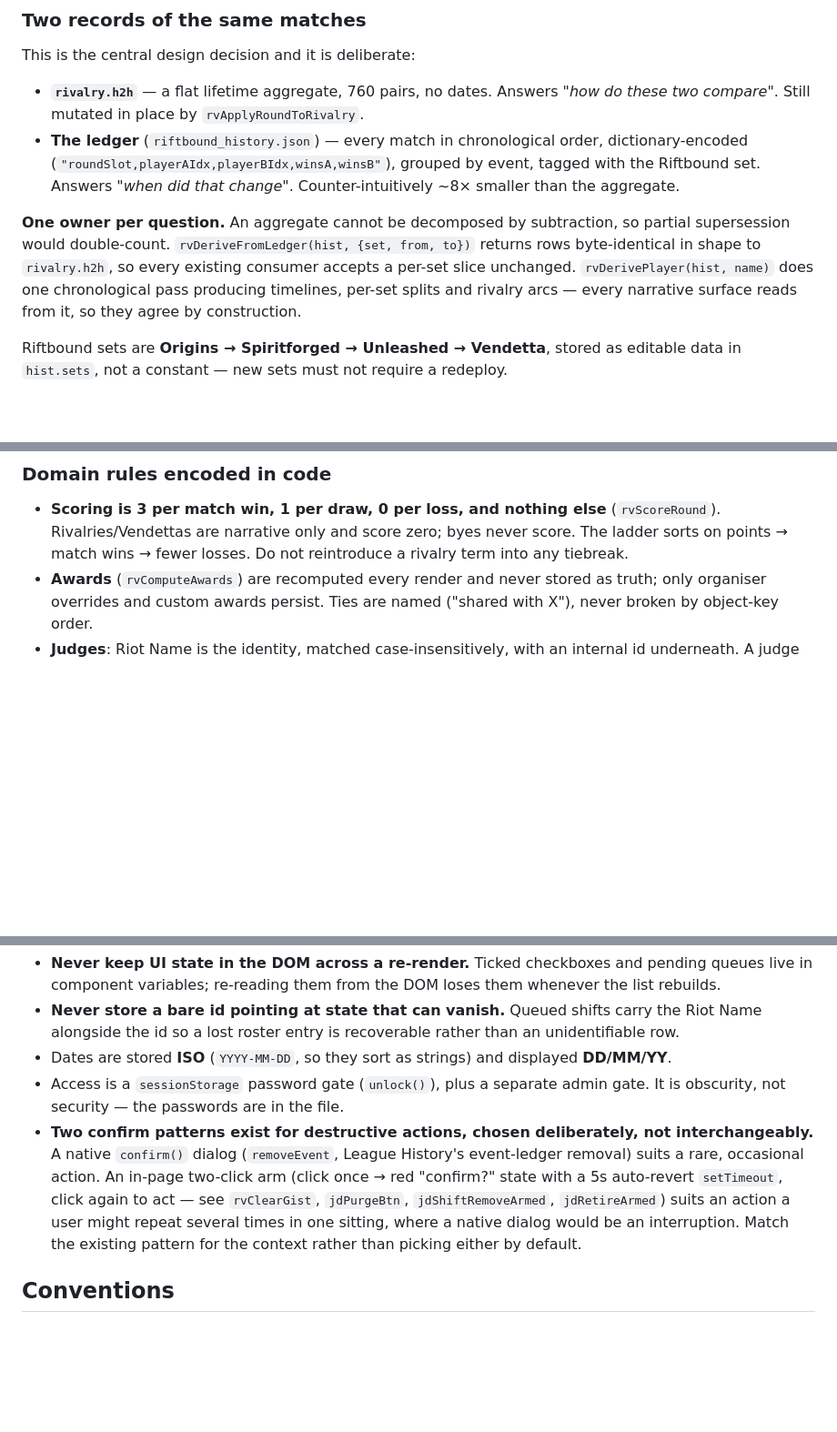
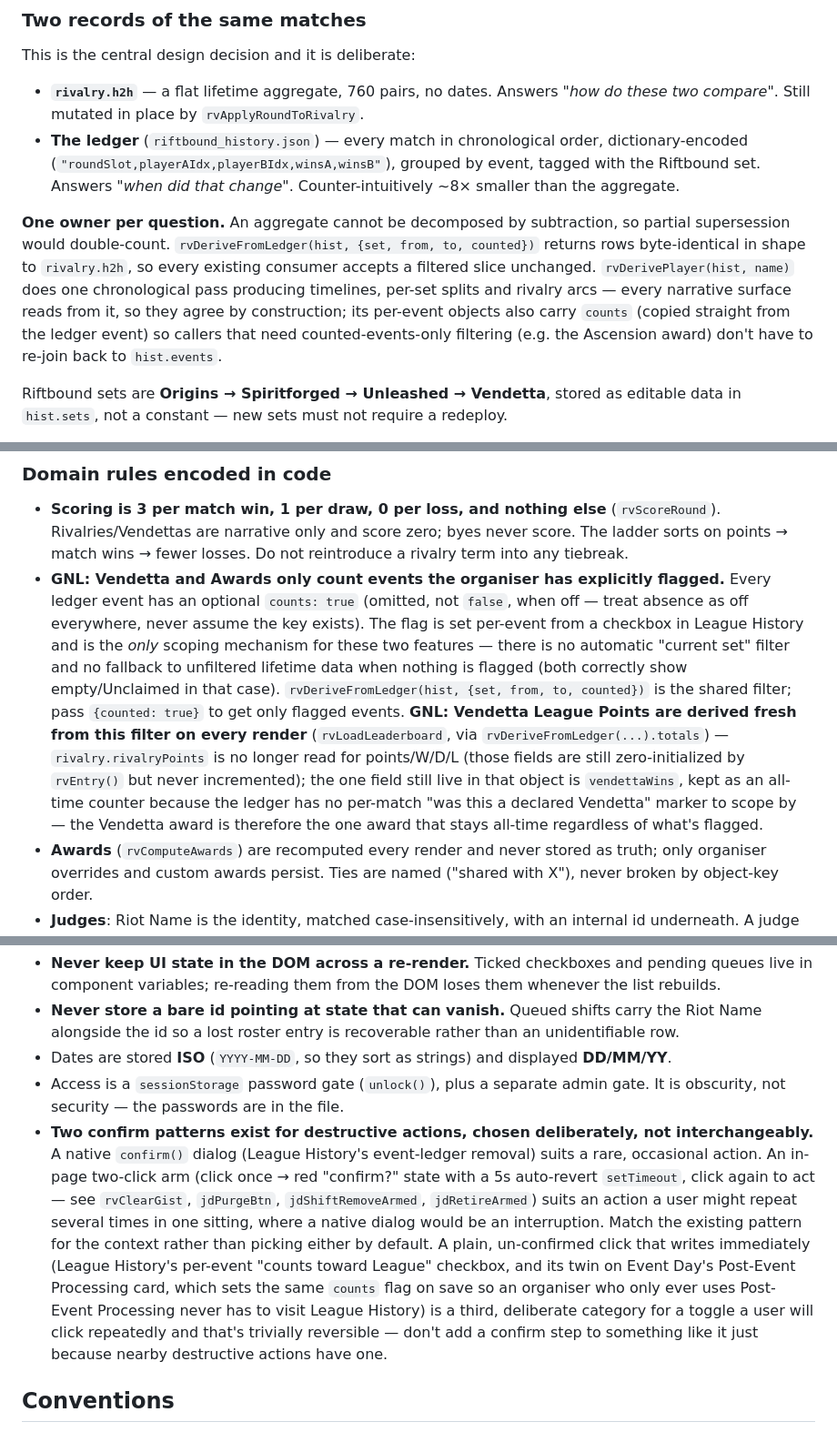
Before and after one commit to garrin-alt/riftbound, a Markdown page: CLAUDE.md, 3 parts joined by grey strips. Shown at 91% size. GitHub-like rendering; blank space fills up the shorter version.

Commit message:
Update CLAUDE.md: counted-events model, docs dirs, Post-Event checkbox
Co-Authored-By: Claude Sonnet 5 <noreply@anthropic.com>

```diff
--- a/CLAUDE.md
+++ b/CLAUDE.md
@@ -105,10 +108,12 @@ This is the central design decision and it is deliberate:
   Answers *"when did that change"*. Counter-intuitively ~8× smaller than the aggregate.
 
 **One owner per question.** An aggregate cannot be decomposed by subtraction, so partial
-supersession would double-count. `rvDeriveFromLedger(hist, {set, from, to})` returns rows
-byte-identical in shape to `rivalry.h2h`, so every existing consumer accepts a per-set slice
+supersession would double-count. `rvDeriveFromLedger(hist, {set, from, to, counted})` returns rows
+byte-identical in shape to `rivalry.h2h`, so every existing consumer accepts a filtered slice
 unchanged. `rvDerivePlayer(hist, name)` does one chronological pass producing timelines, per-set
-splits and rivalry arcs — every narrative surface reads from it, so they agree by construction.
+splits and rivalry arcs — every narrative surface reads from it, so they agree by construction; its
+per-event objects also carry `counts` (copied straight from the ledger event) so callers that need
+counted-events-only filtering (e.g. the Ascension award) don't have to re-join back to `hist.events`.
 
 Riftbound sets are **Origins → Spiritforged → Unleashed → Vendetta**, stored as editable data in
 `hist.sets`, not a constant — new sets must not require a redeploy.
@@ -124,6 +129,19 @@ history never PATCHed alone) before writing. Read that skill before hand-rolling
 - **Scoring is 3 per match win, 1 per draw, 0 per loss, and nothing else** (`rvScoreRound`).
   Rivalries/Vendettas are narrative only and score zero; byes never score. The ladder sorts on
   points → match wins → fewer losses. Do not reintroduce a rivalry term into any tiebreak.
+- **GNL: Vendetta and Awards only count events the organiser has explicitly flagged.** Every
+  ledger event has an optional `counts: true` (omitted, not `false`, when off — treat absence as
+  off everywhere, never assume the key exists). The flag is set per-event from a checkbox in
+  League History and is the *only* scoping mechanism for these two features — there is no
+  automatic "current set" filter and no fallback to unfiltered lifetime data when nothing is
+  flagged (both correctly show empty/Unclaimed in that case). `rvDeriveFromLedger(hist, {set,
+  from, to, counted})` is the shared filter; pass `{counted: true}` to get only flagged events.
+  **GNL: Vendetta League Points are derived fresh from this filter on every render**
+  (`rvLoadLeaderboard`, via `rvDeriveFromLedger(...).totals`) — `rivalry.rivalryPoints` is no
+  longer read for points/W/D/L (those fields are still zero-initialized by `rvEntry()` but never
+  incremented); the one field still live in that object is `vendettaWins`, kept as an all-time
+  counter because the ledger has no per-match "was this a declared Vendetta" marker to scope by —
+  the Vendetta award is therefore the one award that stays all-time regardless of what's flagged.
 - **Awards** (`rvComputeAwards`) are recomputed every render and never stored as truth; only
   organiser overrides and custom awards persist. Ties are named ("shared with X"), never broken by
   object-key order.
@@ -167,12 +185,17 @@ visit, not once**. They must merge remote state with unsaved local state, never
 - Access is a `sessionStorage` password gate (`unlock()`), plus a separate admin gate. It is
   obscurity, not security — the passwords are in the file.
 - **Two confirm patterns exist for destructive actions, chosen deliberately, not interchangeably.**
-  A native `confirm()` dialog (`removeEvent`, League History's event-ledger removal) suits a rare,
-  occasional action. An in-page two-click arm (click once → red "confirm?" state with a 5s
-  auto-revert `setTimeout`, click again to act — see `rvClearGist`, `jdPurgeBtn`,
-  `jdShiftRemoveArmed`, `jdRetireArmed`) suits an action a user might repeat several times in one
-  sitting, where a native dialog would be an interruption. Match the existing pattern for the
-  context rather than picking either by default.
+  A native `confirm()` dialog (League History's event-ledger removal) suits a rare, occasional
+  action. An in-page two-click arm (click once → red "confirm?" state with a 5s auto-revert
+  `setTimeout`, click again to act — see `rvClearGist`, `jdPurgeBtn`, `jdShiftRemoveArmed`,
+  `jdRetireArmed`) suits an action a user might repeat several times in one sitting, where a native
+  dialog would be an interruption. Match the existing pattern for the context rather than picking
+  either by default. A plain, un-confirmed click that writes immediately (League History's
+  per-event "counts toward League" checkbox, and its twin on Event Day's Post-Event Processing
+  card, which sets the same `counts` flag on save so an organiser who only ever uses Post-Event
+  Processing never has to visit League History) is a third, deliberate category for a toggle a
+  user will click repeatedly and that's trivially reversible — don't add a confirm step to
+  something like it just because nearby destructive actions have one.
 
 ## Conventions
 
```
Also changed, not shown: other parts of CLAUDE.md (+5 -2 lines).
